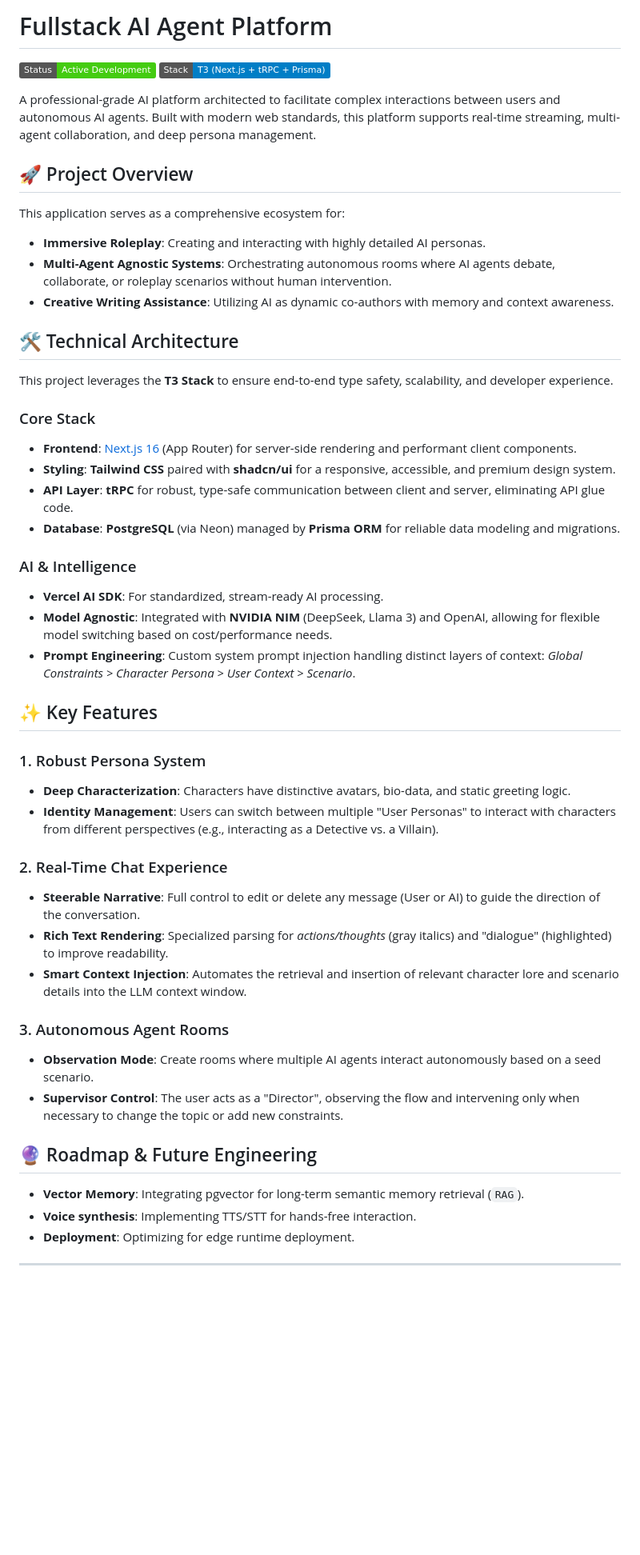
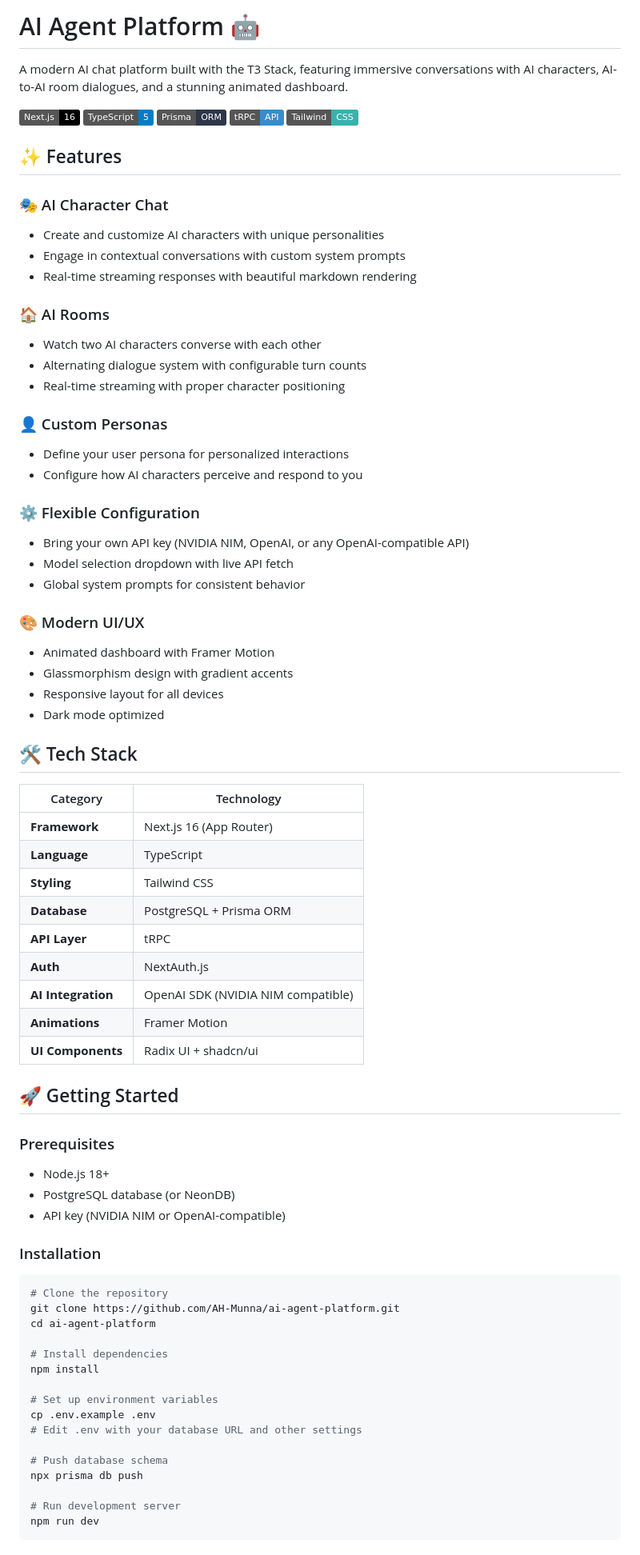
Before and after one commit to AH-Munna/ai-agent-platform, a Markdown page: README.md, the part around one of its changes. Shown at 80% size. Rendered like a GitHub page; badges without logos; blank space fills up the shorter version.

Commit message:
docs: update README with professional portfolio info for v1.0

````diff
--- a/README.md
+++ b/README.md
@@ -1,49 +1,79 @@
-# Fullstack AI Agent Platform
+# AI Agent Platform 🤖
 
-![Project Status](https://img.shields.io/badge/Status-Active_Development-success)
-![Tech Stack](https://img.shields.io/badge/Stack-T3_(Next.js_+_tRPC_+_Prisma)-blue)
+A modern AI chat platform built with the T3 Stack, featuring immersive conversations with AI characters, AI-to-AI room dialogues, and a stunning animated dashboard.
 
-A professional-grade AI platform architected to facilitate complex interactions between users and autonomous AI agents. Built with modern web standards, this platform supports real-time streaming, multi-agent collaboration, and deep persona management.
+![Next.js](https://img.shields.io/badge/Next.js-16-black?logo=next.js)
+![TypeScript](https://img.shields.io/badge/TypeScript-5-blue?logo=typescript)
+![Prisma](https://img.shields.io/badge/Prisma-ORM-2D3748?logo=prisma)
+![tRPC](https://img.shields.io/badge/tRPC-API-398CCB)
+![Tailwind](https://img.shields.io/badge/Tailwind-CSS-38B2AC?logo=tailwindcss)
 
-## 🚀 Project Overview
+## ✨ Features
 
-This application serves as a comprehensive ecosystem for:
--   **Immersive Roleplay**: Creating and interacting with highly detailed AI personas.
--   **Multi-Agent Agnostic Systems**: Orchestrating autonomous rooms where AI agents debate, collaborate, or roleplay scenarios without human intervention.
--   **Creative Writing Assistance**: Utilizing AI as dynamic co-authors with memory and context awareness.
+### 🎭 AI Character Chat
+- Create and customize AI characters with unique personalities
+- Engage in contextual conversations with custom system prompts
+- Real-time streaming responses with beautiful markdown rendering
 
-## 🛠️ Technical Architecture
+### 🏠 AI Rooms
+- Watch two AI characters converse with each other
+- Alternating dialogue system with configurable turn counts
+- Real-time streaming with proper character positioning
 
-This project leverages the **T3 Stack** to ensure end-to-end type safety, scalability, and developer experience.
+### 👤 Custom Personas
+- Define your user persona for personalized interactions
+- Configure how AI characters perceive and respond to you
 
-### Core Stack
--   **Frontend**: [Next.js 16](https://nextjs.org/) (App Router) for server-side rendering and performant client components.
--   **Styling**: **Tailwind CSS** paired with **shadcn/ui** for a responsive, accessible, and premium design system.
--   **API Layer**: **tRPC** for robust, type-safe communication between client and server, eliminating API glue code.
--   **Database**: **PostgreSQL** (via Neon) managed by **Prisma ORM** for reliable data modeling and migrations.
+### ⚙️ Flexible Configuration
+- Bring your own API key (NVIDIA NIM, OpenAI, or any OpenAI-compatible API)
+- Model selection dropdown with live API fetch
+- Global system prompts for consistent behavior
 
-### AI & Intelligence
--   **Vercel AI SDK**: For standardized, stream-ready AI processing.
--   **Model Agnostic**: Integrated with **NVIDIA NIM** (DeepSeek, Llama 3) and OpenAI, allowing for flexible model switching based on cost/performance needs.
--   **Prompt Engineering**: Custom system prompt injection handling distinct layers of context: *Global Constraints > Character Persona > User Context > Scenario*.
+### 🎨 Modern UI/UX
+- Animated dashboard with Framer Motion
+- Glassmorphism design with gradient accents
+- Responsive layout for all devices
+- Dark mode optimized
 
-## ✨ Key Features
+## 🛠️ Tech Stack
 
-### 1. Robust Persona System
--   **Deep Characterization**: Characters have distinctive avatars, bio-data, and static greeting logic.
--   **Identity Management**: Users can switch between multiple "User Personas" to interact with characters from different perspectives (e.g., interacting as a Detective vs. a Villain).
+| Category | Technology |
+|----------|------------|
+| **Framework** | Next.js 16 (App Router) |
+| **Language** | TypeScript |
+| **Styling** | Tailwind CSS |
+| **Database** | PostgreSQL + Prisma ORM |
+| **API Layer** | tRPC |
+| **Auth** | NextAuth.js |
+| **AI Integration** | OpenAI SDK (NVIDIA NIM compatible) |
+| **Animations** | Framer Motion |
+| **UI Components** | Radix UI + shadcn/ui |
 
-### 2. Real-Time Chat Experience
--   **Steerable Narrative**: Full control to edit or delete any message (User or AI) to guide the direction of the conversation.
--   **Rich Text Rendering**: Specialized parsing for *actions/thoughts* (gray italics) and "dialogue" (highlighted) to improve readability.
--   **Smart Context Injection**: Automates the retrieval and insertion of relevant character lore and scenario details into the LLM context window.
+## 🚀 Getting Started
 
-### 3. Autonomous Agent Rooms
--   **Observation Mode**: Create rooms where multiple AI agents interact autonomously based on a seed scenario.
--   **Supervisor Control**: The user acts as a "Director", observing the flow and intervening only when necessary to change the topic or add new constraints.
+### Prerequisites
+- Node.js 18+
+- PostgreSQL database (or NeonDB)
+- API key (NVIDIA NIM or OpenAI-compatible)
 
-## 🔮 Roadmap & Future Engineering
+### Installation
 
--   **Vector Memory**: Integrating pgvector for long-term semantic memory retrieval (`RAG`).
--   **Voice synthesis**: Implementing TTS/STT for hands-free interaction.
--   **Deployment**: Optimizing for edge runtime deployment.
+```bash
+# Clone the repository
+git clone https://github.com/AH-Munna/ai-agent-platform.git
+cd ai-agent-platform
+
+# Install dependencies
+npm install
+
+# Set up environment variables
+cp .env.example .env
+# Edit .env with your database URL and other settings
+
+# Push database schema
+npx prisma db push
+
+# Run development server
+npm run dev
+```
+
````
Also changed, not shown: other parts of README.md (+57 -1 lines).
